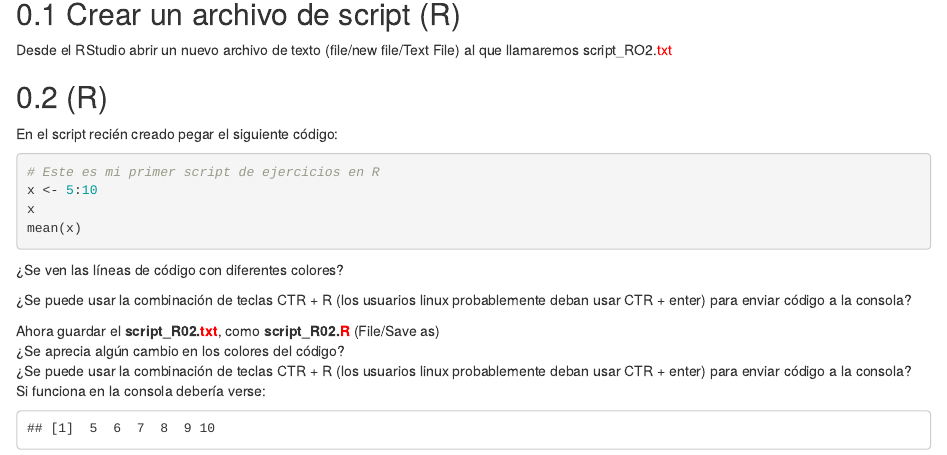
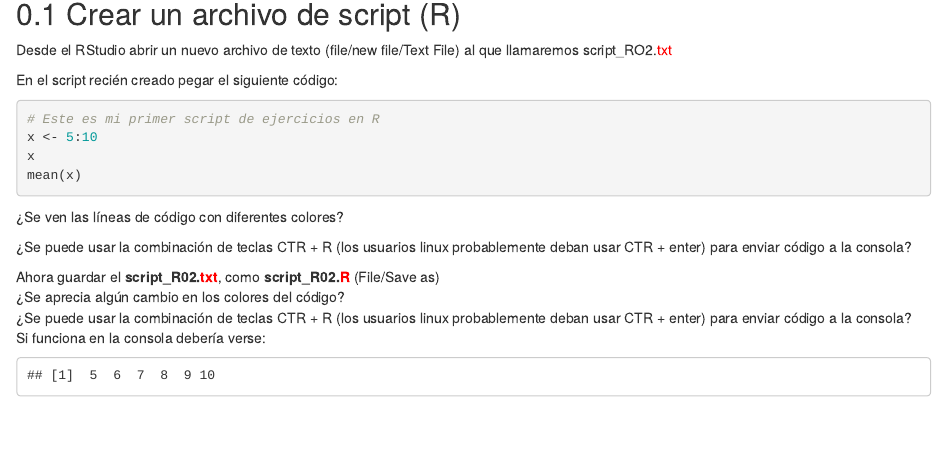
Before and after one commit to juliomad/FundR2021, an R Markdown document (03-R02-Rstudio.Rmd): the page in a window 1100 px wide, from 80 px down. Rendered offline with R 4.5, knitr and Pandoc, with nearby package versions; drawn as R Markdown's standard HTML page in place of the format the file asks for.

Commit message:
Update 03-R02-Rstudio.Rmd
eliminé título

````diff
--- a/03-R02-Rstudio.Rmd
+++ b/03-R02-Rstudio.Rmd
@@ -4,7 +4,6 @@
 
 Desde el RStudio abrir un nuevo archivo de texto (file/new file/Text File) al que llamaremos script_RO2.<span style="color:red">txt</span>
 
-## (R)
 En el script recién creado pegar el siguiente código:
 
 ```{r, comment= "", eval= F}
````
